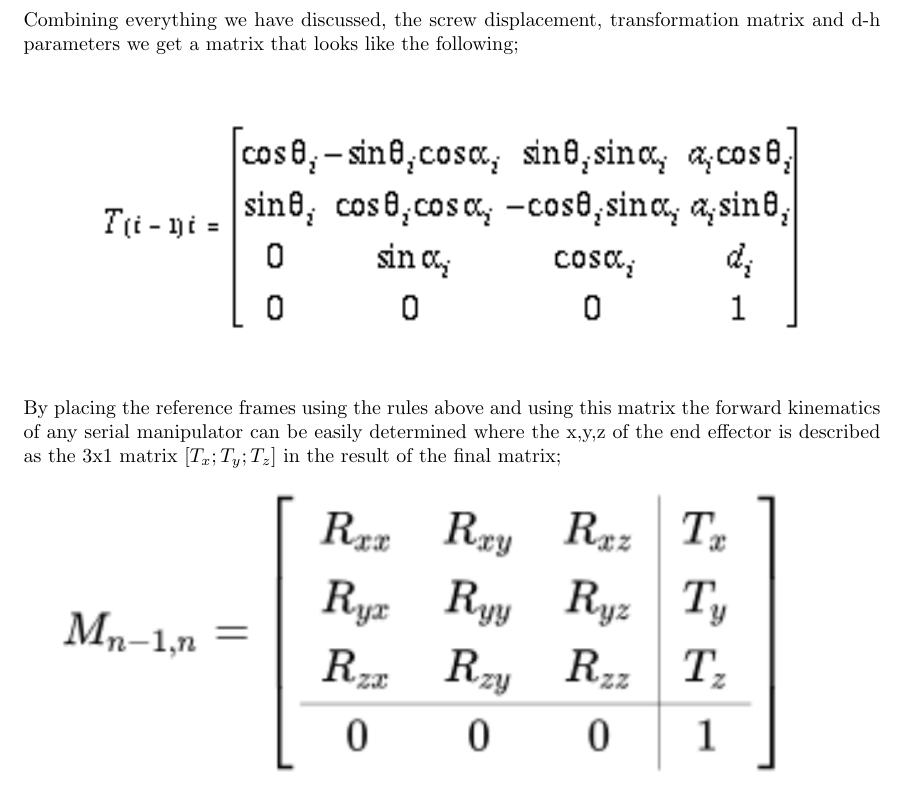
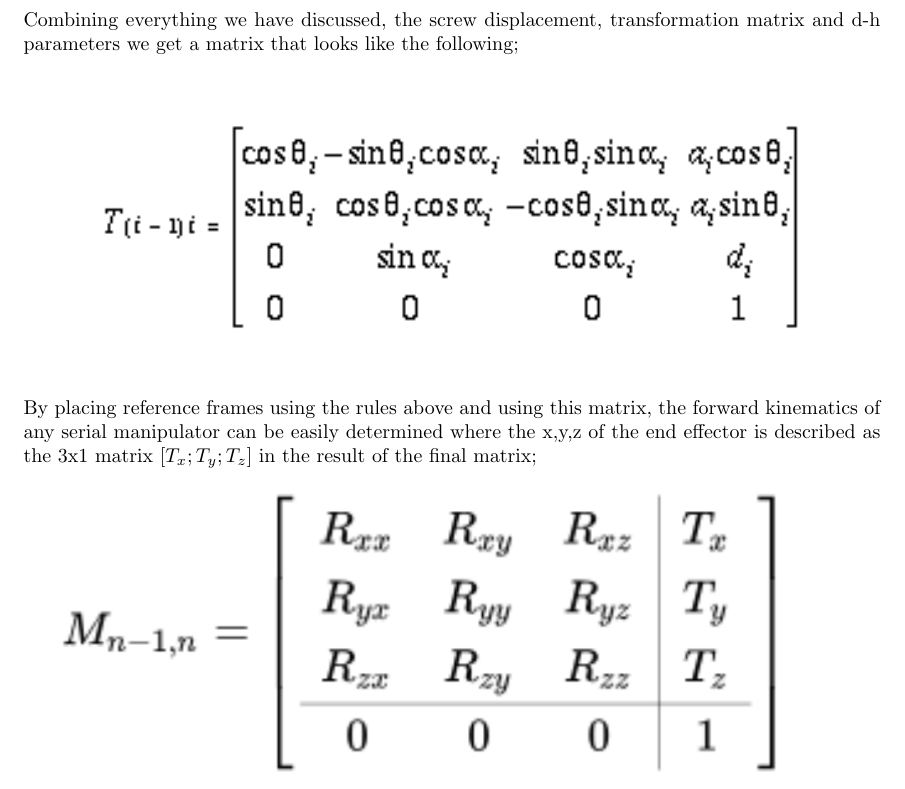
Before and after one commit to SmallKatMQP/SmallKat-MQP-Paper, a LaTeX paper (paper.tex, which reads sections/research.tex): part of page 17 of 29, cut so that both start at the same text. Compiled offline with pdfLaTeX; a LaTeX package or settings file that is missing is left out.

Commit message:
Updates from ShareLaTeX

```diff
--- a/sections/research.tex
+++ b/sections/research.tex
@@ -63,7 +63,7 @@
     \begin{center}
     \includegraphics[width=150mm]{Matrizx.PNG}
     \end{center}
-    By placing the reference frames using the rules above and using this matrix the forward kinematics of any serial manipulator can be easily determined where the x,y,z of the end effector is described as the 3x1 matrix $[T_x; T_y; T_z]$ in the result of the final matrix;
+    By placing reference frames using the rules above and using this matrix, the forward kinematics of any serial manipulator can be easily determined where the x,y,z of the end effector is described as the 3x1 matrix $[T_x; T_y; T_z]$ in the result of the final matrix;
      \begin{center}
     \includegraphics[width=150mm]{Matrix2.PNG}
     \end{center}
```
